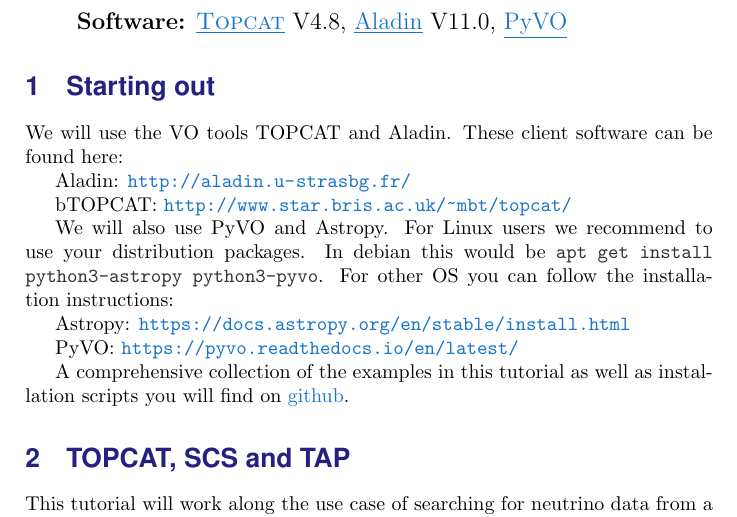
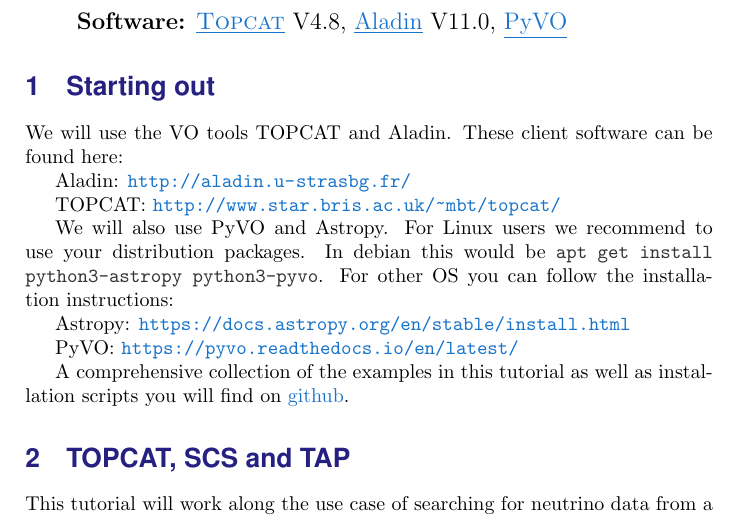
Before and after one commit to hendhd/ivoa_newcomers, a LaTeX document (IVOA_interop/newcomers.tex): part of page 2 of 15, cut so that both start at the same text. Compiled offline with pdfLaTeX.

Commit message:
Update newcomers.tex
bTOPCAT

```diff
--- a/IVOA_interop/newcomers.tex
+++ b/IVOA_interop/newcomers.tex
@@ -62,7 +62,7 @@
 
 Aladin: \url{\linkAladin}
 
-bTOPCAT: \url{\linkTopcat}
+TOPCAT: \url{\linkTopcat}
 
 We will also use PyVO and Astropy. For Linux users we recommend to use
 your distribution packages. In debian this would be
```
